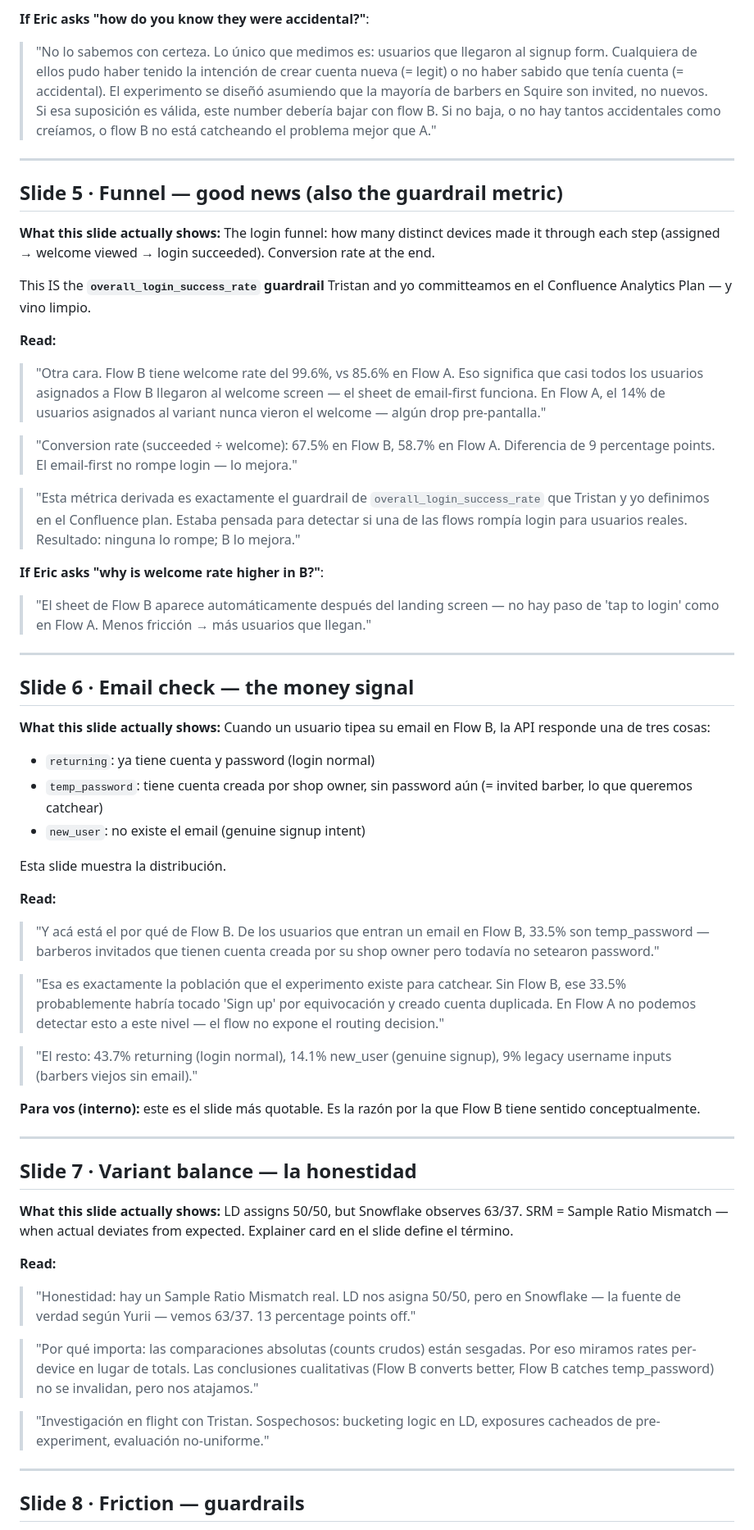
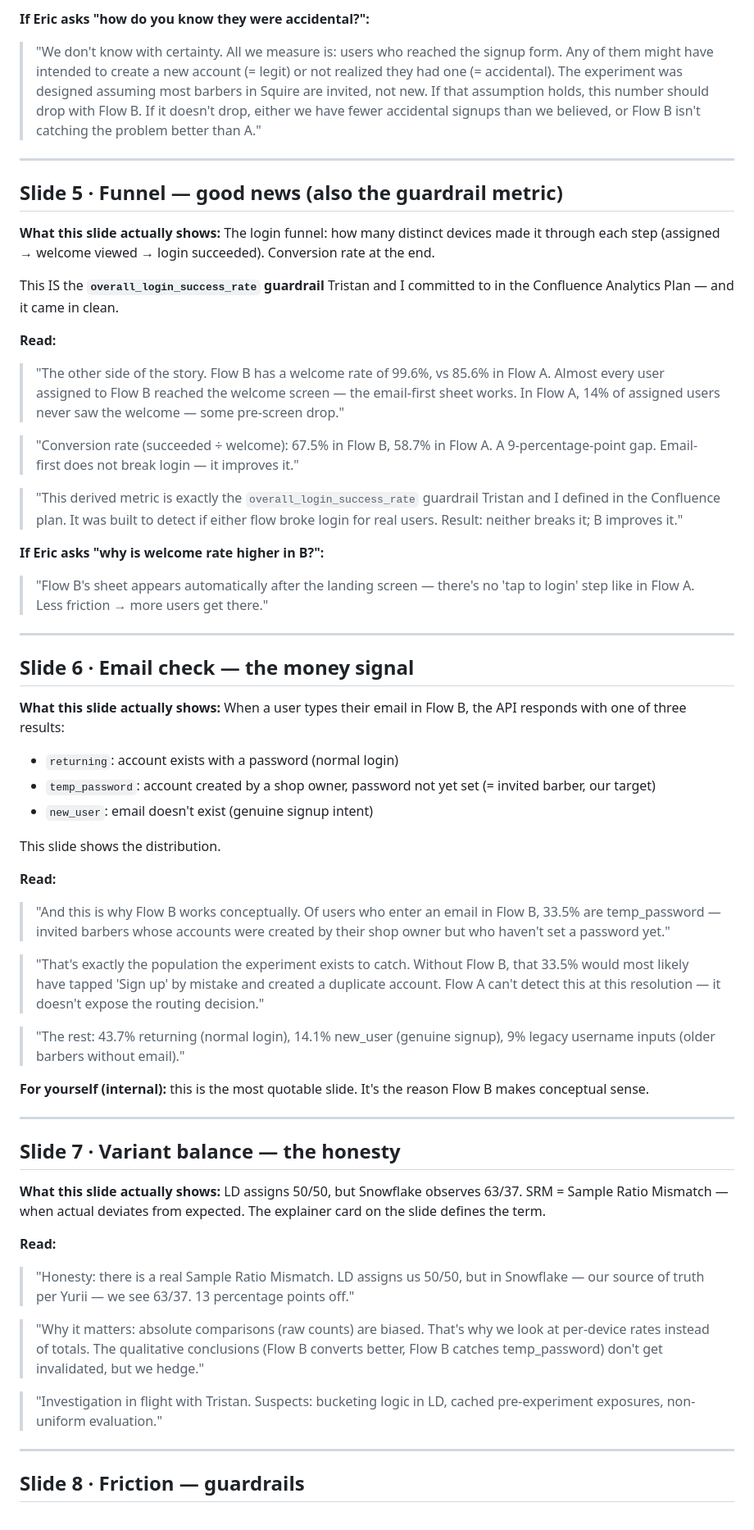
Before and after one commit to santi-squire/onboarding-team-sync, a Markdown page: docs/PRESENTATION_READ_ALONG.md, the part around one of its changes. Shown at 82% size. Rendered like a GitHub page.

Commit message:
Translate read-along script fully to English
PRESENTATION_READ_ALONG.md: every Read: block, internal note, and
explainer translated. Both .md docs are now consistently English.

```diff
--- a/docs/PRESENTATION_READ_ALONG.md
+++ b/docs/PRESENTATION_READ_ALONG.md
@@ -59,6 +59,6 @@ Then we normalize by total devices in each variant (per-exposure rate).
 
-**If Eric asks "how do you know they were accidental?"**:
-> "No lo sabemos con certeza. Lo único que medimos es: usuarios que llegaron al signup form. Cualquiera de ellos pudo haber tenido la intención de crear cuenta nueva (= legit) o no haber sabido que tenía cuenta (= accidental). El experimento se diseñó asumiendo que la mayoría de barbers en Squire son invited, no nuevos. Si esa suposición es válida, este number debería bajar con flow B. Si no baja, o no hay tantos accidentales como creíamos, o flow B no está catcheando el problema mejor que A."
+**If Eric asks "how do you know they were accidental?":**
+> "We don't know with certainty. All we measure is: users who reached the signup form. Any of them might have intended to create a new account (= legit) or not realized they had one (= accidental). The experiment was designed assuming most barbers in Squire are invited, not new. If that assumption holds, this number should drop with Flow B. If it doesn't drop, either we have fewer accidental signups than we believed, or Flow B isn't catching the problem better than A."
 
 ---
 
@@ -67,52 +67,52 @@ Then we normalize by total devices in each variant (per-exposure rate).
 **What this slide actually shows:**
 The login funnel: how many distinct devices made it through each step (assigned → welcome viewed → login succeeded). Conversion rate at the end.
 
-This IS the **`overall_login_success_rate` guardrail** Tristan and yo committeamos en el Confluence Analytics Plan — y vino limpio.
+This IS the **`overall_login_success_rate` guardrail** Tristan and I committed to in the Confluence Analytics Plan — and it came in clean.
 
 **Read:**
-> "Otra cara. Flow B tiene welcome rate del 99.6%, vs 85.6% en Flow A. Eso significa que casi todos los usuarios asignados a Flow B llegaron al welcome screen — el sheet de email-first funciona. En Flow A, el 14% de usuarios asignados al variant nunca vieron el welcome — algún drop pre-pantalla."
+> "The other side of the story. Flow B has a welcome rate of 99.6%, vs 85.6% in Flow A. Almost every user assigned to Flow B reached the welcome screen — the email-first sheet works. In Flow A, 14% of assigned users never saw the welcome — some pre-screen drop."
 
-> "Conversion rate (succeeded ÷ welcome): 67.5% en Flow B, 58.7% en Flow A. Diferencia de 9 percentage points. El email-first no rompe login — lo mejora."
+> "Conversion rate (succeeded ÷ welcome): 67.5% in Flow B, 58.7% in Flow A. A 9-percentage-point gap. Email-first does not break login — it improves it."
 
-> "Esta métrica derivada es exactamente el guardrail de `overall_login_success_rate` que Tristan y yo definimos en el Confluence plan. Estaba pensada para detectar si una de las flows rompía login para usuarios reales. Resultado: ninguna lo rompe; B lo mejora."
+> "This derived metric is exactly the `overall_login_success_rate` guardrail Tristan and I defined in the Confluence plan. It was built to detect if either flow broke login for real users. Result: neither breaks it; B improves it."
 
-**If Eric asks "why is welcome rate higher in B?"**:
-> "El sheet de Flow B aparece automáticamente después del landing screen — no hay paso de 'tap to login' como en Flow A. Menos fricción → más usuarios que llegan."
+**If Eric asks "why is welcome rate higher in B?":**
+> "Flow B's sheet appears automatically after the landing screen — there's no 'tap to login' step like in Flow A. Less friction → more users get there."
 
 ---
 
 ## Slide 6 · Email check — the money signal
 
 **What this slide actually shows:**
-Cuando un usuario tipea su email en Flow B, la API responde una de tres cosas:
-- `returning`: ya tiene cuenta y password (login normal)
-- `temp_password`: tiene cuenta creada por shop owner, sin password aún (= invited barber, lo que queremos catchear)
-- `new_user`: no existe el email (genuine signup intent)
+When a user types their email in Flow B, the API responds with one of three results:
+- `returning`: account exists with a password (normal login)
+- `temp_password`: account created by a shop owner, password not yet set (= invited barber, our target)
+- `new_user`: email doesn't exist (genuine signup intent)
 
-Esta slide muestra la distribución.
+This slide shows the distribution.
 
 **Read:**
-> "Y acá está el por qué de Flow B. De los usuarios que entran un email en Flow B, 33.5% son temp_password — barberos invitados que tienen cuenta creada por su shop owner pero todavía no setearon password."
+> "And this is why Flow B works conceptually. Of users who enter an email in Flow B, 33.5% are temp_password — invited barbers whose accounts were created by their shop owner but who haven't set a password yet."
 
-> "Esa es exactamente la población que el experimento existe para catchear. Sin Flow B, ese 33.5% probablemente habría tocado 'Sign up' por equivocación y creado cuenta duplicada. En Flow A no podemos detectar esto a este nivel — el flow no expone el routing decision."
+> "That's exactly the population the experiment exists to catch. Without Flow B, that 33.5% would most likely have tapped 'Sign up' by mistake and created a duplicate account. Flow A can't detect this at this resolution — it doesn't expose the routing decision."
 
-> "El resto: 43.7% returning (login normal), 14.1% new_user (genuine signup), 9% legacy username inputs (barbers viejos sin email)."
+> "The rest: 43.7% returning (normal login), 14.1% new_user (genuine signup), 9% legacy username inputs (older barbers without email)."
 
-**Para vos (interno):** este es el slide más quotable. Es la razón por la que Flow B tiene sentido conceptualmente.
+**For yourself (internal):** this is the most quotable slide. It's the reason Flow B makes conceptual sense.
 
 ---
 
-## Slide 7 · Variant balance — la honestidad
+## Slide 7 · Variant balance — the honesty
 
 **What this slide actually shows:**
-LD assigns 50/50, but Snowflake observes 63/37. SRM = Sample Ratio Mismatch — when actual deviates from expected. Explainer card en el slide define el término.
+LD assigns 50/50, but Snowflake observes 63/37. SRM = Sample Ratio Mismatch — when actual deviates from expected. The explainer card on the slide defines the term.
 
 **Read:**
-> "Honestidad: hay un Sample Ratio Mismatch real. LD nos asigna 50/50, pero en Snowflake — la fuente de verdad según Yurii — vemos 63/37. 13 percentage points off."
+> "Honesty: there is a real Sample Ratio Mismatch. LD assigns us 50/50, but in Snowflake — our source of truth per Yurii — we see 63/37. 13 percentage points off."
 
-> "Por qué importa: las comparaciones absolutas (counts crudos) están sesgadas. Por eso miramos rates per-device en lugar de totals. Las conclusiones cualitativas (Flow B converts better, Flow B catches temp_password) no se invalidan, pero nos atajamos."
+> "Why it matters: absolute comparisons (raw counts) are biased. That's why we look at per-device rates instead of totals. The qualitative conclusions (Flow B converts better, Flow B catches temp_password) don't get invalidated, but we hedge."
 
-> "Investigación en flight con Tristan. Sospechosos: bucketing logic en LD, exposures cacheados de pre-experiment, evaluación no-uniforme."
+> "Investigation in flight with Tristan. Suspects: bucketing logic in LD, cached pre-experiment exposures, non-uniform evaluation."
 
 ---
 
```
Also changed, not shown: other parts of docs/PRESENTATION_READ_ALONG.md (+48 -48 lines).
